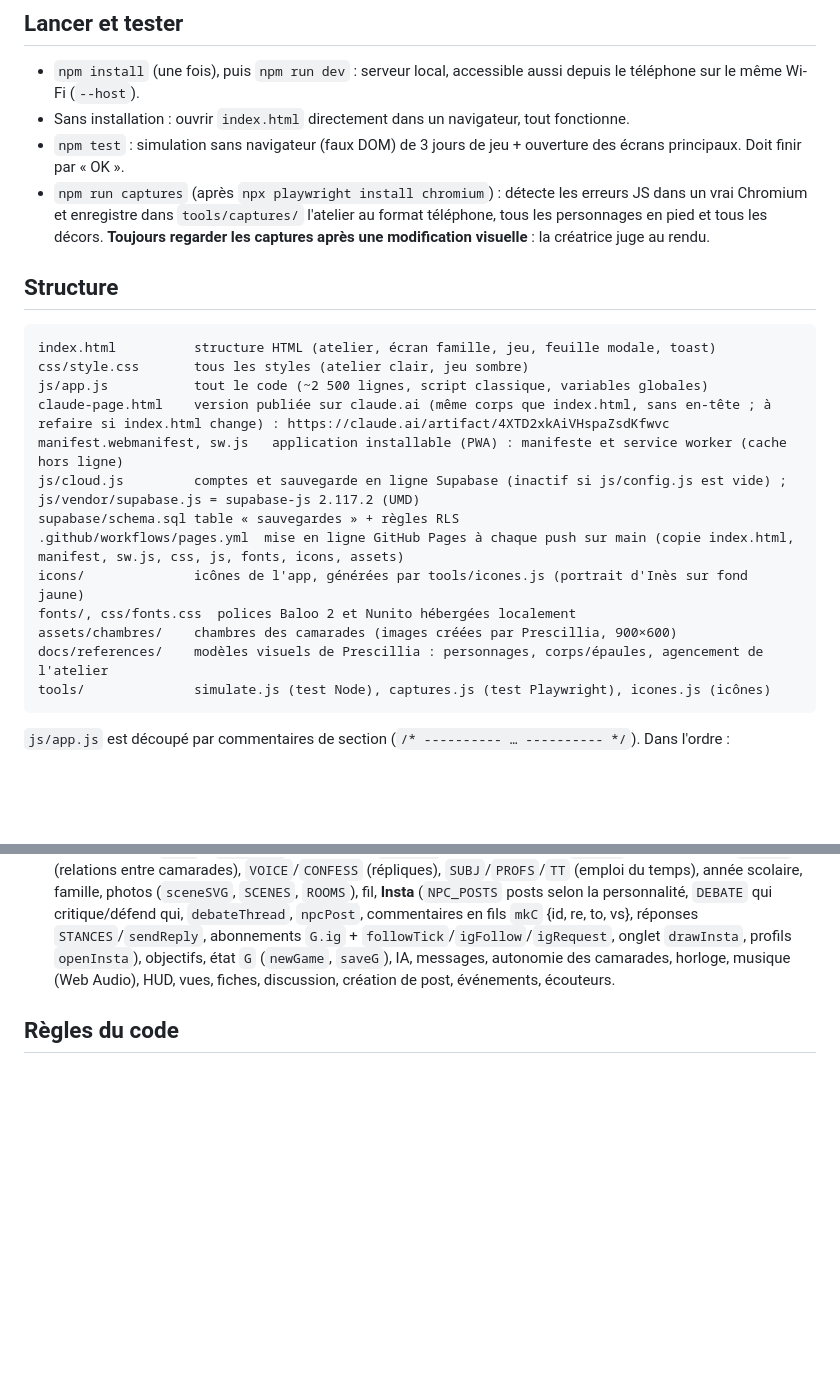
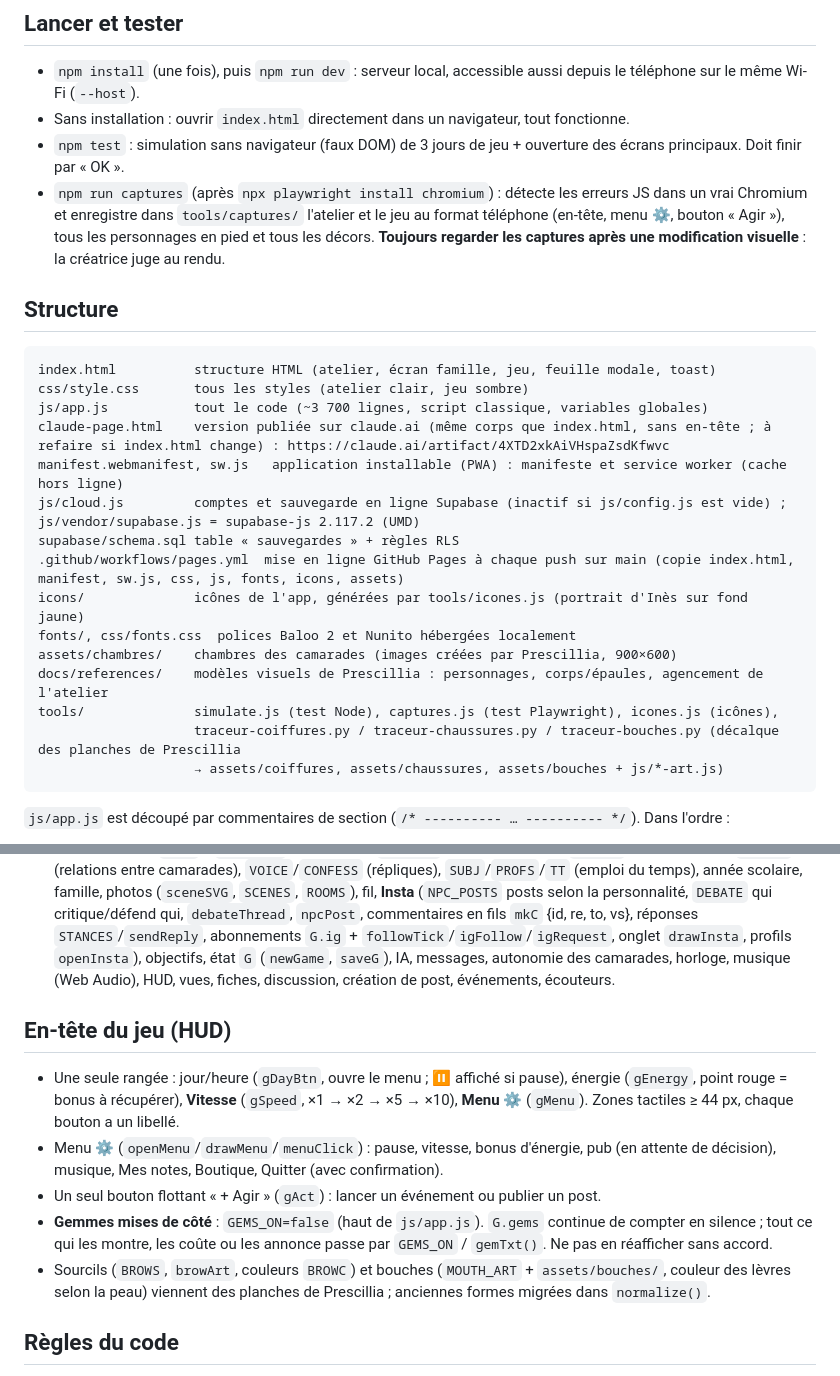
Before and after one commit to landreprescillia36-droid/lycee-vie-sociale, a Markdown page: CLAUDE.md, 2 parts joined by grey strips. GitHub-like rendering; blank space fills up the shorter version.

Commit message:
CLAUDE.md : en-tête, gemmes en pause, traceurs, taille de app.js
Co-Authored-By: Claude Opus 5.5 <noreply@anthropic.com>
Claude-Session: https://claude.ai/code/session_01Vs8WE84NbYT2qCXEQSttrj

````diff
--- a/CLAUDE.md
+++ b/CLAUDE.md
@@ -11,14 +11,14 @@ Jeu de simulation de vie sociale en terminale, dans un lycée de Guadeloupe. Cr
 - `npm install` (une fois), puis `npm run dev` : serveur local, accessible aussi depuis le téléphone sur le même Wi-Fi (`--host`).
 - Sans installation : ouvrir `index.html` directement dans un navigateur, tout fonctionne.
 - `npm test` : simulation sans navigateur (faux DOM) de 3 jours de jeu + ouverture des écrans principaux. Doit finir par « OK ».
-- `npm run captures` (après `npx playwright install chromium`) : détecte les erreurs JS dans un vrai Chromium et enregistre dans `tools/captures/` l'atelier au format téléphone, tous les personnages en pied et tous les décors. **Toujours regarder les captures après une modification visuelle** : la créatrice juge au rendu.
+- `npm run captures` (après `npx playwright install chromium`) : détecte les erreurs JS dans un vrai Chromium et enregistre dans `tools/captures/` l'atelier et le jeu au format téléphone (en-tête, menu ⚙, bouton « Agir »), tous les personnages en pied et tous les décors. **Toujours regarder les captures après une modification visuelle** : la créatrice juge au rendu.
 
 ## Structure
 
 ```
 index.html          structure HTML (atelier, écran famille, jeu, feuille modale, toast)
 css/style.css       tous les styles (atelier clair, jeu sombre)
-js/app.js           tout le code (~2 500 lignes, script classique, variables globales)
+js/app.js           tout le code (~3 700 lignes, script classique, variables globales)
 claude-page.html    version publiée sur claude.ai (même corps que index.html, sans en-tête ; à refaire si index.html change) : https://claude.ai/artifact/4XTD2xkAiVHspaZsdKfwvc
 manifest.webmanifest, sw.js   application installable (PWA) : manifeste et service worker (cache hors ligne)
 js/cloud.js         comptes et sauvegarde en ligne Supabase (inactif si js/config.js est vide) ; js/vendor/supabase.js = supabase-js 2.117.2 (UMD)
@@ -28,7 +28,9 @@ icons/              icônes de l'app, générées par tools/icones.js (portrait
 fonts/, css/fonts.css  polices Baloo 2 et Nunito hébergées localement
 assets/chambres/    chambres des camarades (images créées par Prescillia, 900×600)
 docs/references/    modèles visuels de Prescillia : personnages, corps/épaules, agencement de l'atelier
-tools/              simulate.js (test Node), captures.js (test Playwright), icones.js (icônes)
+tools/              simulate.js (test Node), captures.js (test Playwright), icones.js (icônes),
+                    traceur-coiffures.py / traceur-chaussures.py / traceur-bouches.py (décalque des planches de Prescillia
+                    → assets/coiffures, assets/chaussures, assets/bouches + js/*-art.js)
 ```
 
 `js/app.js` est découpé par commentaires de section (`/* ---------- … ---------- */`). Dans l'ordre :
@@ -41,6 +43,14 @@ tools/              simulate.js (test Node), captures.js (test Playwright), icon
 6. **Données de l'interface** : `WEAR` (catalogue de vêtements par rayon), `TABS` (onglets de l'atelier), `DEFAULT`, `BASE_LOOK` (Léa / Enzo), `normalize()`.
 7. **Catalogue filles / garçons** : chaque article a `g:'f'`, `g:'m'` ou rien (mixte) ; `wearVis()` filtre selon le sexe ; non-binaire = tout.
 8. **Moteur du jeu** : `NPCS` + `NPC_LOOK` (apparence), `NPC_NOM` (noms de famille), `FICHES` (personnalités), `LINKS0` (relations entre camarades), `VOICE`/`CONFESS` (répliques), `SUBJ`/`PROFS`/`TT` (emploi du temps), année scolaire, famille, photos (`sceneSVG`, `SCENES`, `ROOMS`), fil, **Insta** (`NPC_POSTS` posts selon la personnalité, `DEBATE` qui critique/défend qui, `debateThread`, `npcPost`, commentaires en fils `mkC` {id, re, to, vs}, réponses `STANCES`/`sendReply`, abonnements `G.ig` + `followTick`/`igFollow`/`igRequest`, onglet `drawInsta`, profils `openInsta`), objectifs, état `G` (`newGame`, `saveG`), IA, messages, autonomie des camarades, horloge, musique (Web Audio), HUD, vues, fiches, discussion, création de post, événements, écouteurs.
+
+## En-tête du jeu (HUD)
+
+- Une seule rangée : jour/heure (`gDayBtn`, ouvre le menu ; ⏸ affiché si pause), énergie (`gEnergy`, point rouge = bonus à récupérer), **Vitesse** (`gSpeed`, ×1 → ×2 → ×5 → ×10), **Menu ⚙** (`gMenu`). Zones tactiles ≥ 44 px, chaque bouton a un libellé.
+- Menu ⚙ (`openMenu`/`drawMenu`/`menuClick`) : pause, vitesse, bonus d'énergie, pub (en attente de décision), musique, Mes notes, Boutique, Quitter (avec confirmation).
+- Un seul bouton flottant « + Agir » (`gAct`) : lancer un événement ou publier un post.
+- **Gemmes mises de côté** : `GEMS_ON=false` (haut de `js/app.js`). `G.gems` continue de compter en silence ; tout ce qui les montre, les coûte ou les annonce passe par `GEMS_ON` / `gemTxt()`. Ne pas en réafficher sans accord.
+- Sourcils (`BROWS`, `browArt`, couleurs `BROWC`) et bouches (`MOUTH_ART` + `assets/bouches/`, couleur des lèvres selon la peau) viennent des planches de Prescillia ; anciennes formes migrées dans `normalize()`.
 
 ## Règles du code
 
````
